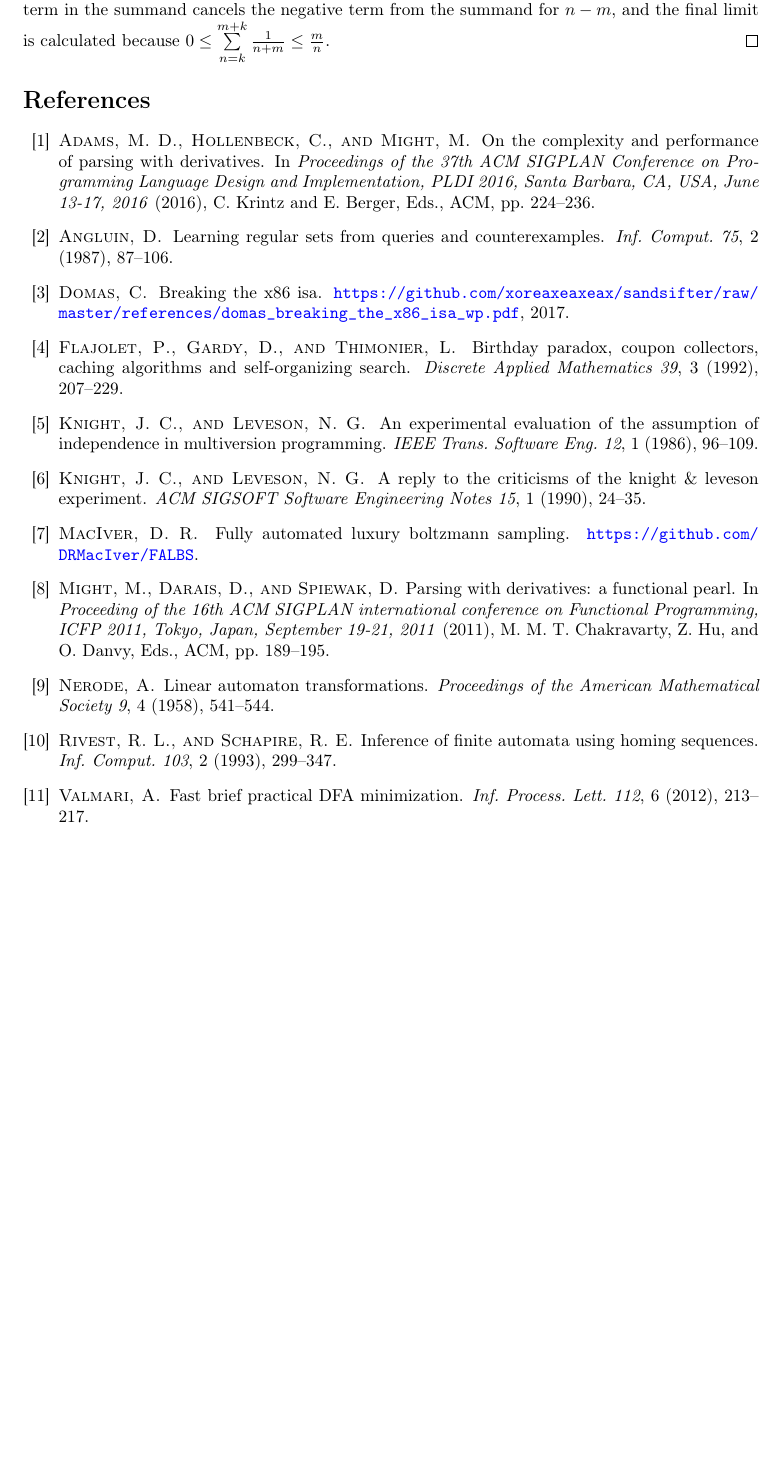
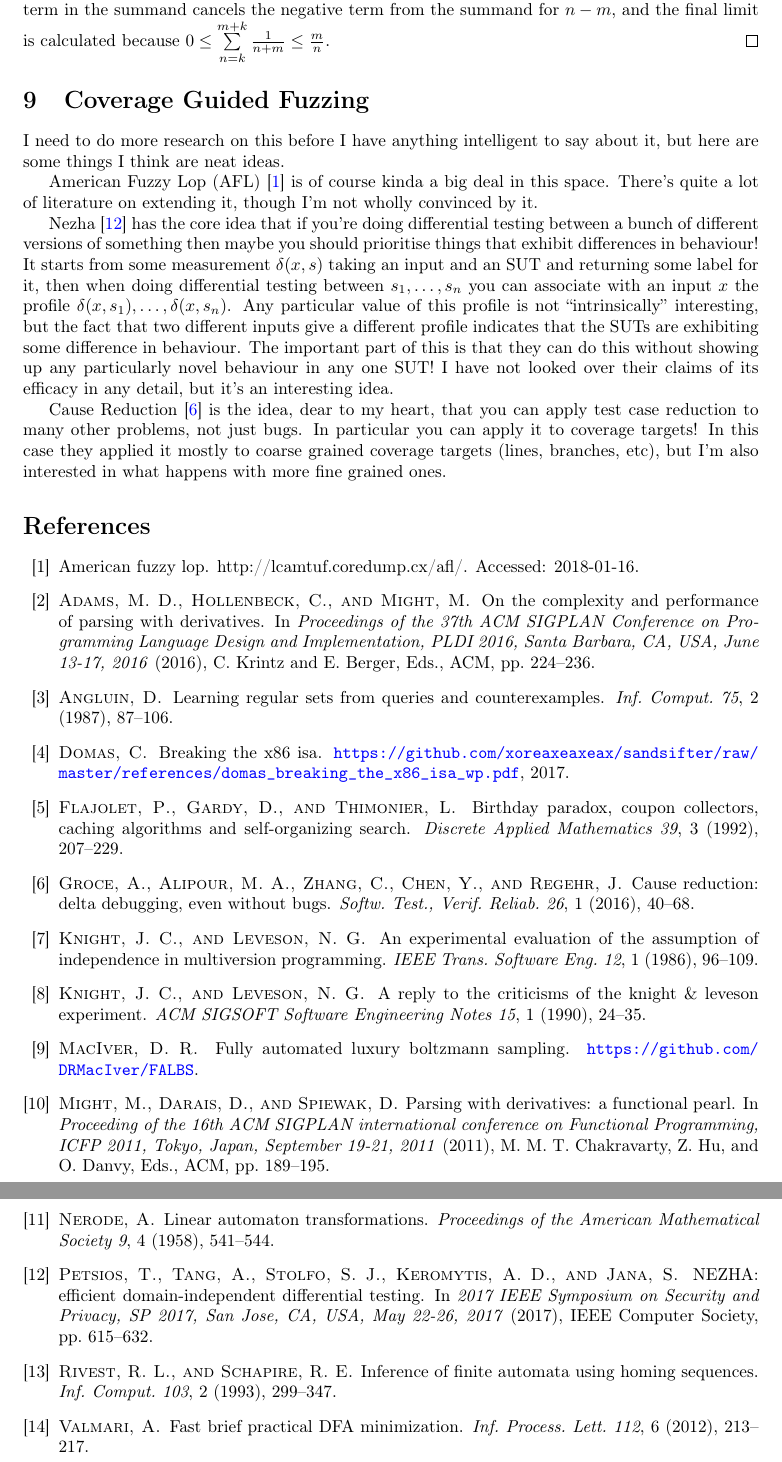
Before and after one commit to DRMacIver/research-notebook, a LaTeX document (notes.tex, which reads references.bib): part of page 6 of 6 before the commit and two parts of pages 6 and 7 of 7 after it, the two joined at a grey line, cut so that both start at the same text, the shorter picture padded with empty space. Compiled offline with pdfLaTeX.

Commit message:
Some notes on coverage guided fuzzing

```diff
--- a/notes.tex
+++ b/notes.tex
@@ -353,6 +353,32 @@ Where the conversion of the infinite sum to the limit works because for every \(
 and the final limit is calculated because \(0 \leq \sum\limits_{n = k}^{m + k} \frac{1}{n + m} \leq \frac{m}{n}\).
 \end{proof}
 
+\section{Coverage Guided Fuzzing}
+
+I need to do more research on this before I have anything intelligent to say about it,
+but here are some things I think are neat ideas.
+
+American Fuzzy Lop (AFL)~\cite{AFL} is of course kinda a big deal in this space.
+There's quite a lot of literature on extending it,
+though I'm not wholly convinced by it.
+
+Nezha~\cite{DBLP:conf/sp/PetsiosTSKJ17} has the core idea that if you're doing differential testing between a bunch of different versions of something then maybe you should prioritise things that exhibit differences in behaviour!
+It starts from some measurement \(\delta(x, s)\) taking an input and an SUT and returning some label for it,
+then when doing differential testing between \(s_1, \ldots, s_n\) you can associate with an input \(x\) the profile \(\delta(x, s_1), \ldots, \delta(x, s_n)\).
+Any particular value of this profile is not ``intrinsically'' interesting,
+but the fact that two different inputs give a different profile indicates that the SUTs are exhibiting some difference in behaviour.
+The important part of this is that they can do this without showing up any particularly novel behaviour in any one SUT!\@
+I have not looked over their claims of its efficacy in any detail,
+but it's an interesting idea.
+
+Cause Reduction~\cite{DBLP:journals/stvr/GroceAZCR16} is the idea,
+dear to my heart,
+that you can apply test case reduction to many other problems,
+not just bugs.
+In particular you can apply it to coverage targets!
+In this case they applied it mostly to coarse grained coverage targets (lines, branches, etc),
+but I'm also interested in what happens with more fine grained ones.
+
 \bibliography{references}{}
 \bibliographystyle{acm}
 
--- a/references.bib
+++ b/references.bib
@@ -197,0 +204,6 @@
+               Suman Jana},
+  title     = {{NEZHA:} Efficient Domain-Independent Differential Testing},
+  booktitle = {2017 {IEEE} Symposium on Security and Privacy, {SP} 2017, San Jose,
+               CA, USA, May 22-26, 2017},
+  pages     = {615--632},
+  year      = {2017},
@@ -197,0 +219,4 @@
+  title     = {2017 {IEEE} Symposium on Security and Privacy, {SP} 2017, San Jose,
+               CA, USA, May 22-26, 2017},
+  publisher = {{IEEE} Computer Society},
+  year      = {2017},
@@ -197,0 +235,7 @@
+               John Regehr},
+  title     = {Cause reduction: delta debugging, even without bugs},
+  journal   = {Softw. Test., Verif. Reliab.},
+  volume    = {26},
+  number    = {1},
+  pages     = {40--68},
+  year      = {2016},
@@ -197,0 +249,5 @@
+@misc{AFL,
+  title="American Fuzzy Lop",
+  howpublished={http://lcamtuf.coredump.cx/afl/},
+  note={Accessed: 2018-01-16},
+}
```
Also changed, not shown: references.bib (34 more changed lines).
